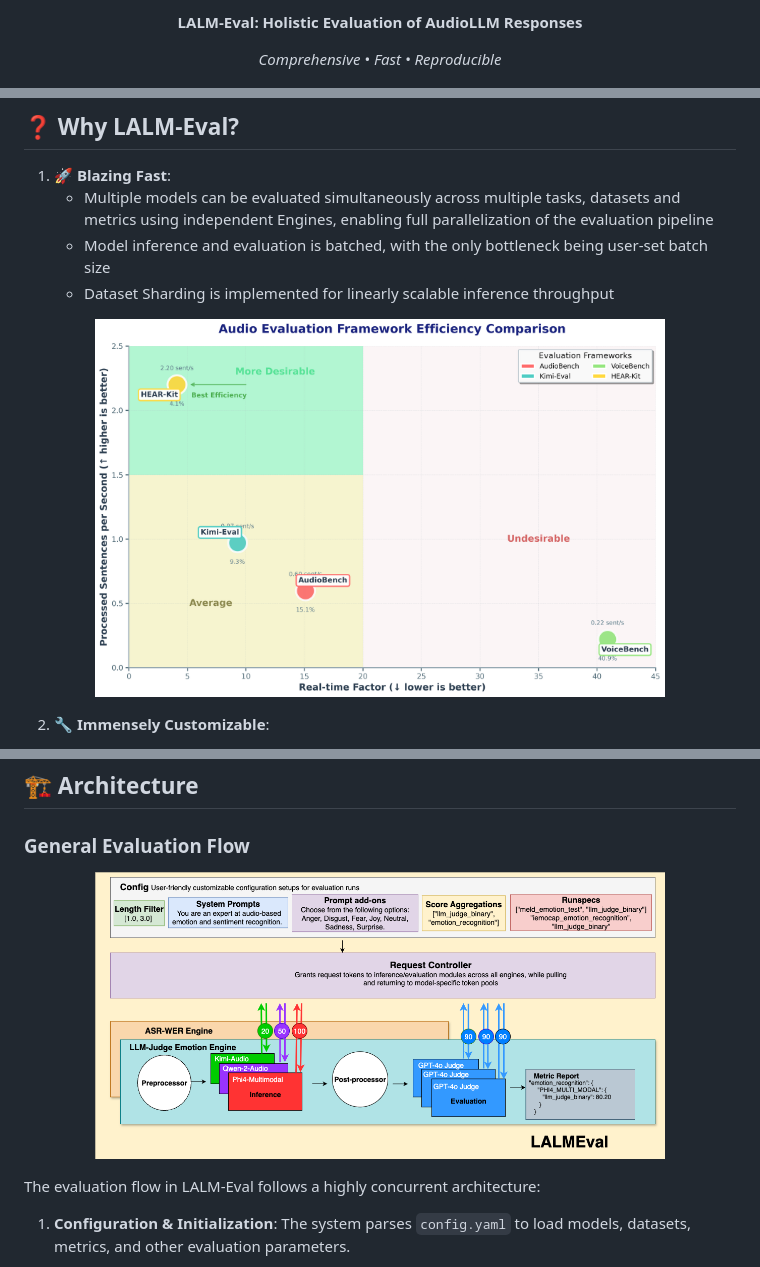
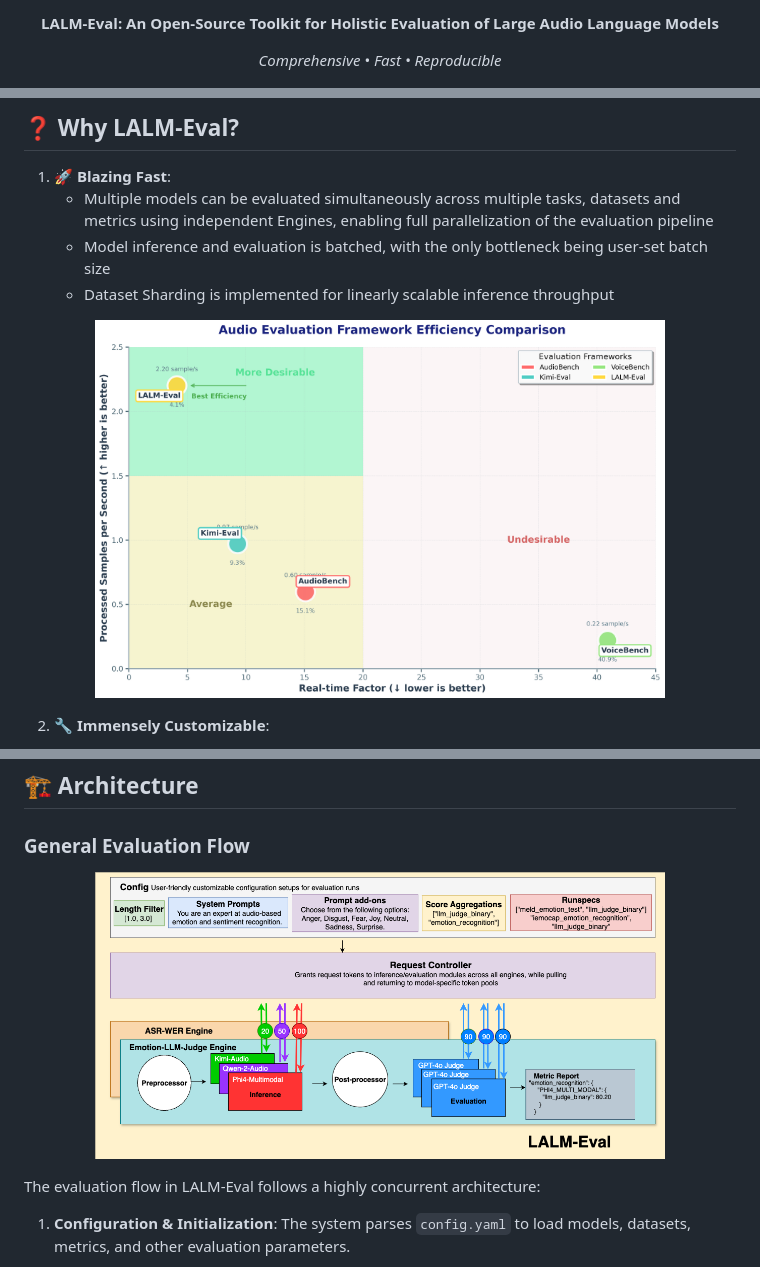
Before and after one commit to ServiceNow/AU-Harness, a Markdown page: README.md, 3 parts joined by grey strips. Rendered like a GitHub page; pictures changed too: assets/images/eval_kit_comparison.png, assets/images/overview.png.

Commit message:
Replacing figures with updated framework name. Adding the new title in landing page README for consistency

```diff
--- a/README.md
+++ b/README.md
@@ -1,6 +1,6 @@
 <div align="center" style="margin-bottom: 1em;">
 
-**LALM-Eval: Holistic Evaluation of AudioLLM Responses**
+**LALM-Eval: An Open-Source Toolkit for Holistic Evaluation of Large Audio Language Models**
 
 *Comprehensive • Fast • Reproducible*
 
```
Also changed, not shown: other parts of README.md (+1 -1 lines).
